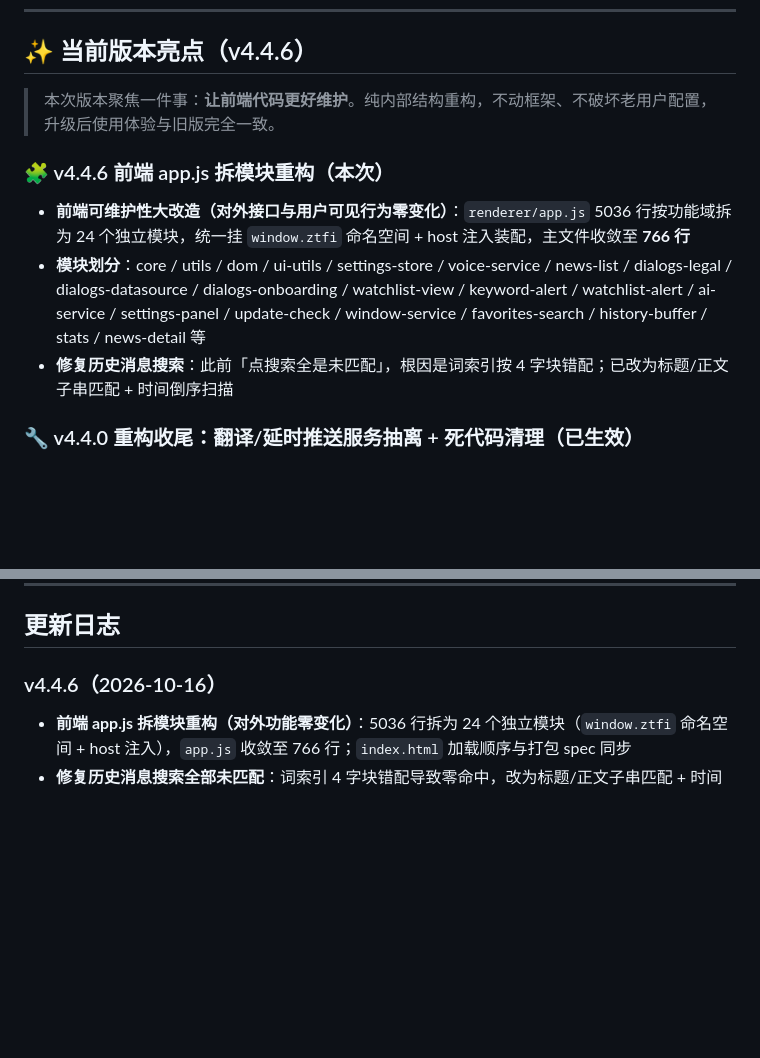
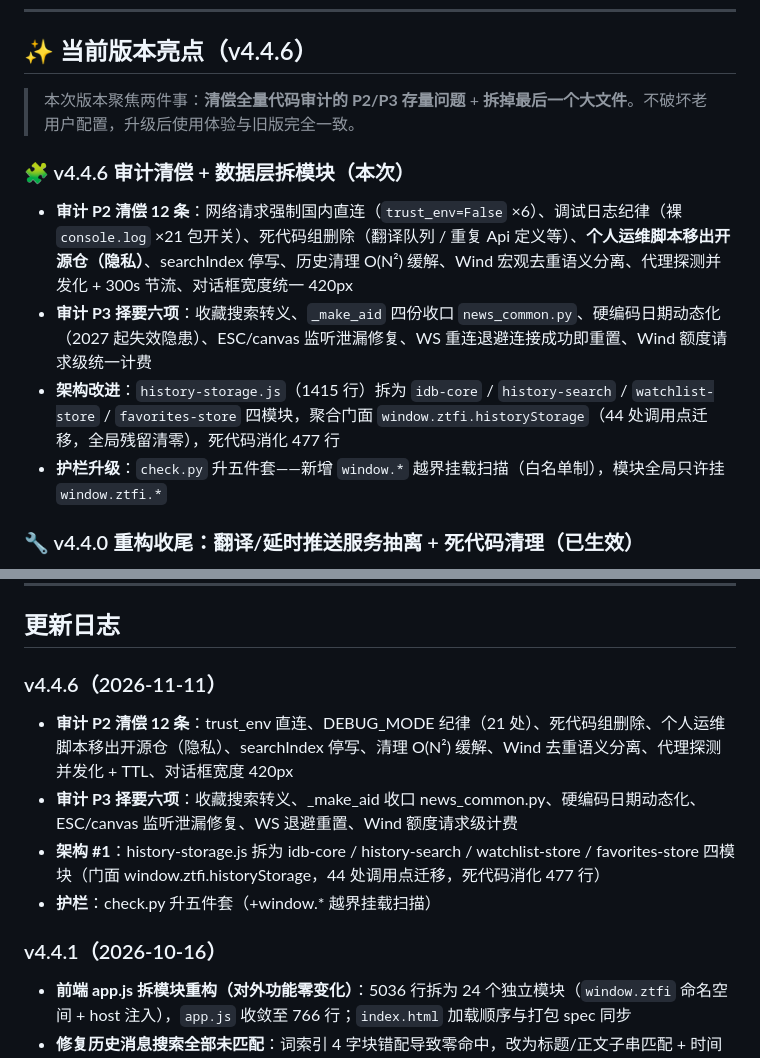
Before and after one commit to wolfjkd/zhangting-finance-news, a Markdown page: README.md, 2 parts joined by grey strips. Rendered like a GitHub page; blank space fills up the shorter version.

Commit message:
docs(readme): 亮点节/更新日志换血 v4.4.6（保留 v4.4.1 历史条目）

```diff
--- a/README.md
+++ b/README.md
@@ -8,12 +8,13 @@
 
 ## ✨ 当前版本亮点（v4.4.6）
 
-> 本次版本聚焦一件事：**让前端代码更好维护**。纯内部结构重构，不动框架、不破坏老用户配置，升级后使用体验与旧版完全一致。
+> 本次版本聚焦两件事：**清偿全量代码审计的 P2/P3 存量问题** + **拆掉最后一个大文件**。不破坏老用户配置，升级后使用体验与旧版完全一致。
 
-### 🧩 v4.4.6 前端 app.js 拆模块重构（本次）
-- **前端可维护性大改造（对外接口与用户可见行为零变化）**：`renderer/app.js` 5036 行按功能域拆为 24 个独立模块，统一挂 `window.ztfi` 命名空间 + host 注入装配，主文件收敛至 **766 行**
-- **模块划分**：core / utils / dom / ui-utils / settings-store / voice-service / news-list / dialogs-legal / dialogs-datasource / dialogs-onboarding / watchlist-view / keyword-alert / watchlist-alert / ai-service / settings-panel / update-check / window-service / favorites-search / history-buffer / stats / news-detail 等
-- **修复历史消息搜索**：此前「点搜索全是未匹配」，根因是词索引按 4 字块错配；已改为标题/正文子串匹配 + 时间倒序扫描
+### 🧩 v4.4.6 审计清偿 + 数据层拆模块（本次）
+- **审计 P2 清偿 12 条**：网络请求强制国内直连（`trust_env=False` ×6）、调试日志纪律（裸 `console.log` ×21 包开关）、死代码组删除（翻译队列 / 重复 Api 定义等）、**个人运维脚本移出开源仓（隐私）**、searchIndex 停写、历史清理 O(N²) 缓解、Wind 宏观去重语义分离、代理探测并发化 + 300s 节流、对话框宽度统一 420px
+- **审计 P3 择要六项**：收藏搜索转义、`_make_aid` 四份收口 `news_common.py`、硬编码日期动态化（2027 起失效隐患）、ESC/canvas 监听泄漏修复、WS 重连退避连接成功即重置、Wind 额度请求级统一计费
+- **架构改进**：`history-storage.js`（1415 行）拆为 `idb-core` / `history-search` / `watchlist-store` / `favorites-store` 四模块，聚合门面 `window.ztfi.historyStorage`（44 处调用点迁移，全局残留清零），死代码消化 477 行
+- **护栏升级**：`check.py` 升五件套——新增 `window.*` 越界挂载扫描（白名单制），模块全局只许挂 `window.ztfi.*`
 
 ### 🔧 v4.4.0 重构收尾：翻译/延时推送服务抽离 + 死代码清理（已生效）
 - **继续结构性重构（对外功能零变化）**：翻译体系抽为 `TranslationService`（多源降级 + 限流冷却 + 结果缓存）、外网延迟推送队列抽为 `DelayedPushQueue`，依赖以构造注入；`data_source_manager.py` 1946 → 1760 行
@@ -82,7 +83,13 @@ SQLite 启用 **WAL（Write-Ahead Logging）模式** + `synchronous=NORMAL`：
 
 ## 更新日志
 
-### v4.4.6（2026-10-16）
+### v4.4.6（2026-11-11）
+- **审计 P2 清偿 12 条**：trust_env 直连、DEBUG_MODE 纪律（21 处）、死代码组删除、个人运维脚本移出开源仓（隐私）、searchIndex 停写、清理 O(N²) 缓解、Wind 去重语义分离、代理探测并发化 + TTL、对话框宽度 420px
+- **审计 P3 择要六项**：收藏搜索转义、_make_aid 收口 news_common.py、硬编码日期动态化、ESC/canvas 监听泄漏修复、WS 退避重置、Wind 额度请求级计费
+- **架构 #1**：history-storage.js 拆为 idb-core / history-search / watchlist-store / favorites-store 四模块（门面 window.ztfi.historyStorage，44 处调用点迁移，死代码消化 477 行）
+- **护栏**：check.py 升五件套（+window.* 越界挂载扫描）
+
+### v4.4.1（2026-10-16）
 - **前端 app.js 拆模块重构（对外功能零变化）**：5036 行拆为 24 个独立模块（`window.ztfi` 命名空间 + host 注入），`app.js` 收敛至 766 行；`index.html` 加载顺序与打包 spec 同步
 - **修复历史消息搜索全部未匹配**：词索引 4 字块错配导致零命中，改为标题/正文子串匹配 + 时间倒序扫描
 - **build.bat 合规化**：改为 GBK + CRLF + `chcp 936` + `goto` 兜底（修复潜在中文乱码/闪退隐患）
```
